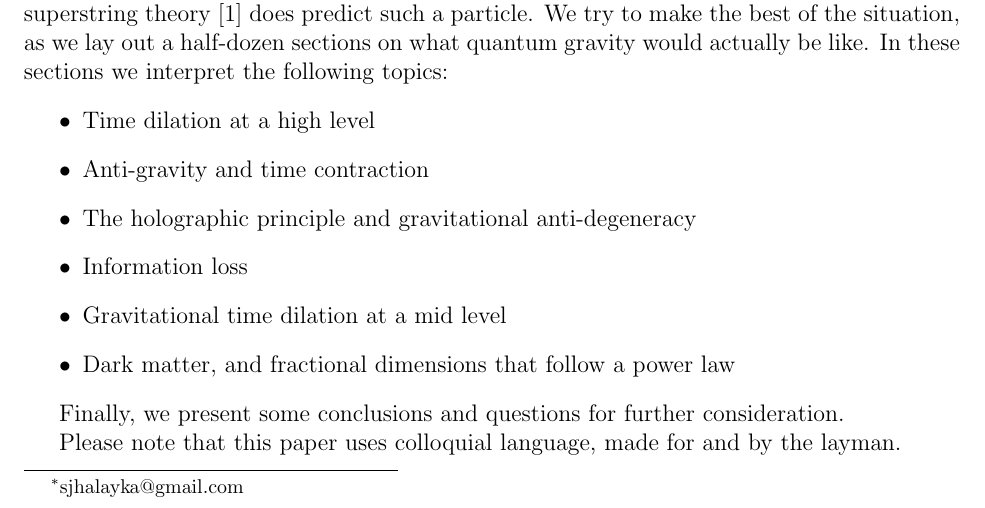
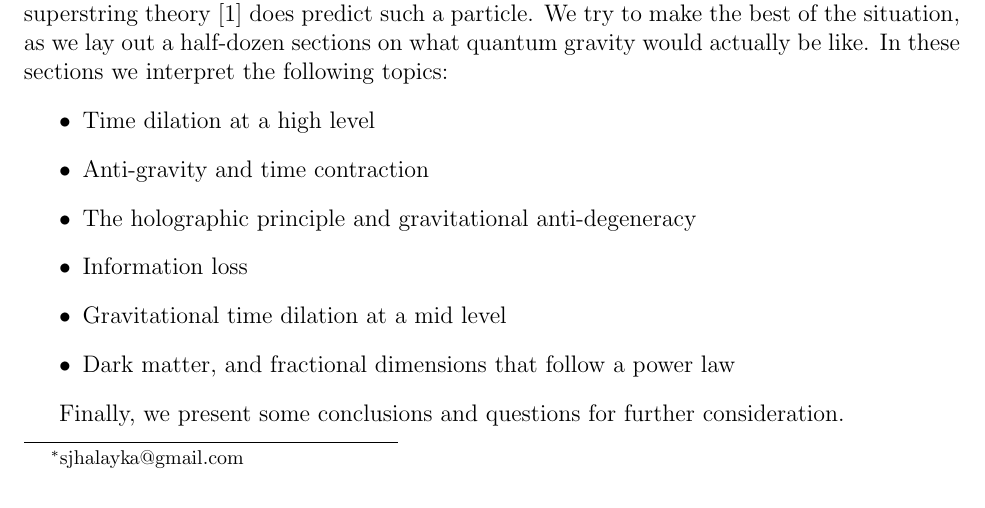
Before and after one commit to sjhalayka/papers, a LaTeX paper (anisotropic gravitation/bezier_escape.tex): part of page 1 of 6, cut so that both start at the same text. Compiled offline with pdfLaTeX.

Commit message:
Add files via upload

```diff
--- a/anisotropic gravitation/bezier_escape.tex
+++ b/anisotropic gravitation/bezier_escape.tex
@@ -50,7 +50,7 @@ In these sections we interpret the following topics:
 
 Finally, we present some conclusions and questions for further consideration.
 
-Please note that this paper uses colloquial language, made for and by the layman.
+%Please note that this paper uses colloquial language, made for and by the layman.
 
 
 
```
Also changed, not shown: anisotropic gravitation/bezier_escape.pdf, 2 other files.
